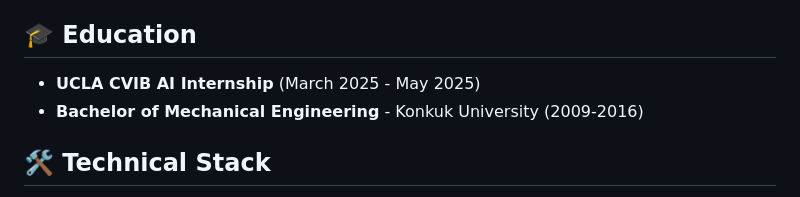
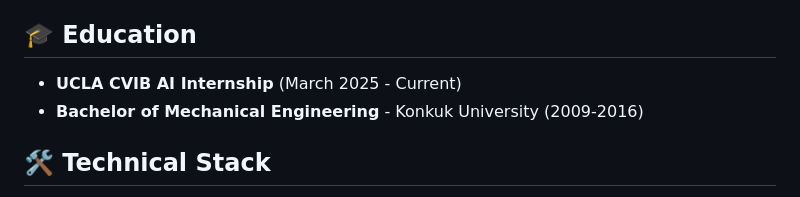
Before and after one commit to Super-NoHonor/Super-NoHonor.github.io, a Markdown page: README.md, the part around the change. Drawn GitHub-style.

```diff
--- a/README.md
+++ b/README.md
@@ -49,7 +49,7 @@ Currently pursuing advanced AI research through the UCLA CVIB AI Internship prog
 
 ## 🎓 Education
 
-- **UCLA CVIB AI Internship** (March 2025 - May 2025)
+- **UCLA CVIB AI Internship** (March 2025 - Current)
 - **Bachelor of Mechanical Engineering** - Konkuk University (2009-2016)
 
 ## 🛠️ Technical Stack
```
